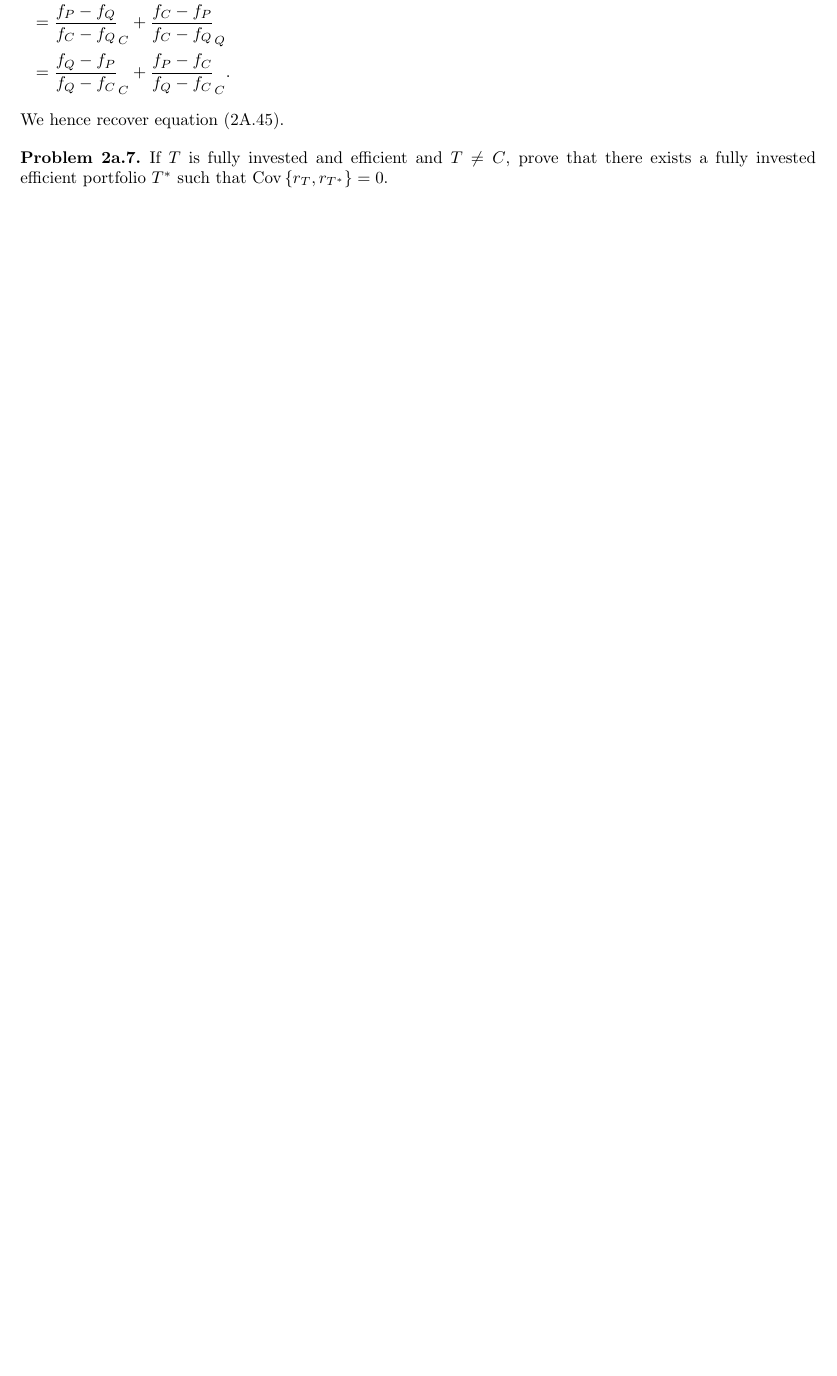
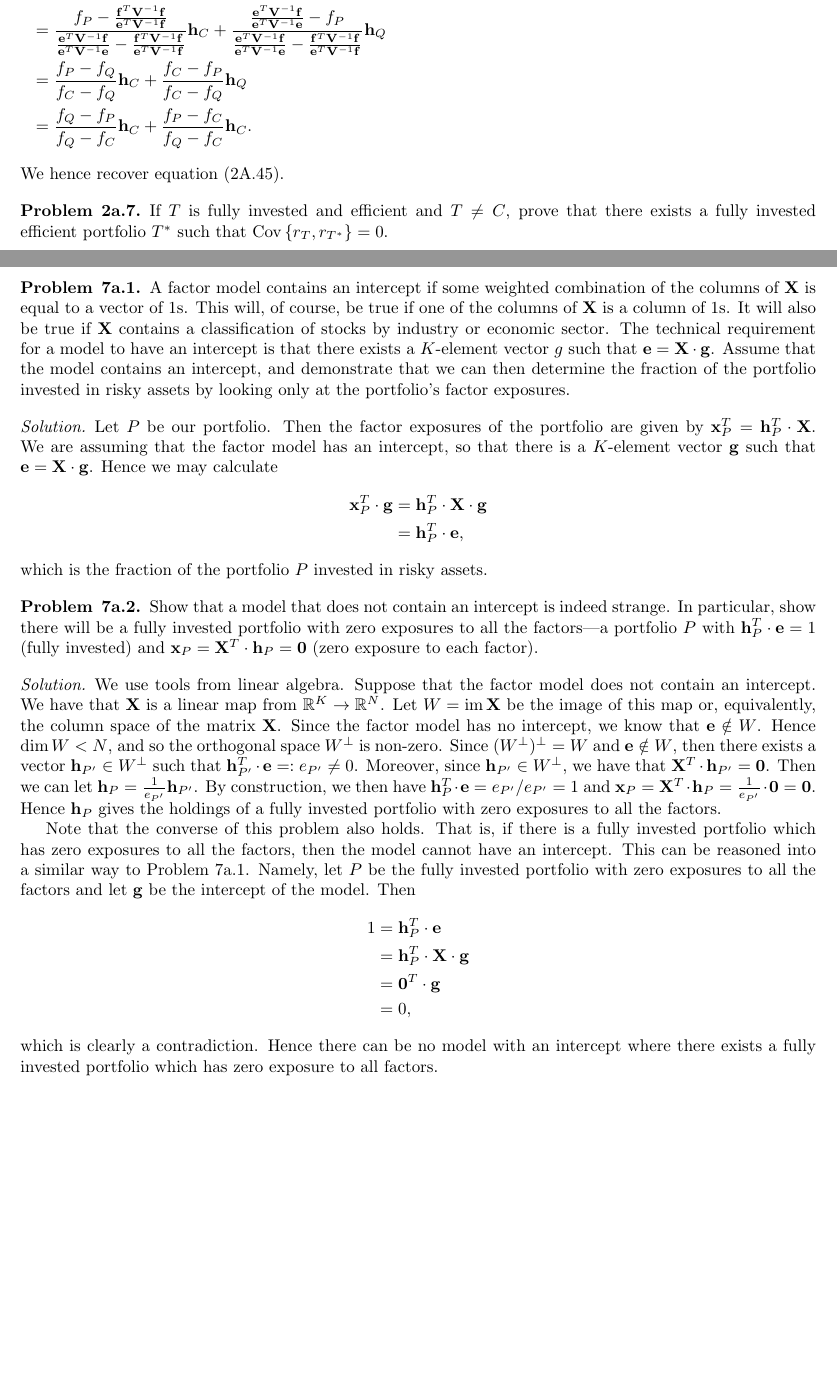
Before and after one commit to nicholashestand/Active_Portfolio_Management, a LaTeX document (Solutions.tex, which reads src/Chapter7app.tex): part of page 6 of 44 before the commit and two parts of pages 6 and 30 of 45 after it, the two joined at a grey line, cut at the place of the change, the shorter picture padded with empty space. Compiled offline with pdfLaTeX.

Commit message:
add solutions to chapter 7 technical appendix

```diff
--- a/Solutions.tex
+++ b/Solutions.tex
@@ -8,10 +8,18 @@
 \item[\hskip \labelsep {\bfseries #1}\hskip \labelsep {\bfseries #2.}]}{\end{trivlist}}
 \renewcommand{\qedsymbol}{}
 
+\DeclareMathOperator{\im}{im}
+
 \newcommand{\cov}[1]{\mathrm{Cov}\left\lbrace#1\right\rbrace}
 \newcommand{\corr}[1]{\mathrm{Corr}\left\lbrace#1\right\rbrace}
 \newcommand{\var}[1]{\mathrm{Var}\left\lbrace#1\right\rbrace}
 \newcommand{\std}[1]{\mathrm{Std}\left\lbrace#1\right\rbrace}
+
+\newcommand{\h}{\mathbf{h}}
+\newcommand{\x}{\mathbf{x}}
+\newcommand{\g}{\mathbf{g}}
+\newcommand{\e}{\mathbf{e}}
+\newcommand{\X}{\mathbf{X}}
 
   \title{Solutions for \emph{Active Portfolio Management} by Grinold and Kahn}
   \author{Nicholas J. Hestand \& Nicholas J. Williams}
--- /dev/null
+++ b/src/Chapter7app.tex
@@ -0,0 +1,29 @@
+
+\begin{problem}{7a.1}
+A factor model contains an intercept if some weighted combination of the columns of $\X$ is equal to a vector of 1s. This will, of course, be true if one of the columns of $\X$ is a column of 1s. It will also be true if $\X$ contains a classification of stocks by industry or economic sector. The technical requirement for a model to have an intercept is that there exists a $K$-element vector $g$ such that $\e = \X
+\cdot \g$. Assume that the model contains an intercept, and demonstrate that we can then determine the fraction of the portfolio invested in risky assets by looking only at the portfolio's factor exposures.
+\end{problem}
+\begin{proof}[Solution]
+Let $P$ be our portfolio. Then the factor exposures of the portfolio are given by $\x_{P}^{T} = \h_{P}^{T} \cdot \X$. We are assuming that the factor model has an intercept, so that there is a $K$-element vector $\g$ such that $\e = \X \cdot \g$. Hence we may calculate
+\begin{align*}
+\x_{P}^{T} \cdot \g &= \h_{P}^{T} \cdot \X \cdot \g\\
+&= \h_{P}^{T} \cdot \e,
+\end{align*}
+which is the fraction of the portfolio $P$ invested in risky assets.
+\end{proof}
+
+\begin{problem}{7a.2}
+Show that a model that does not contain an intercept is indeed strange. In particular, show there will be a fully invested portfolio with zero exposures to all the factors---a portfolio $P$ with $\h_{P}^{T} \cdot \e = 1$ (fully invested) and $\x_P = \X^T \cdot \h_P = \mathbf{0}$ (zero exposure to each factor).
+\end{problem}
+\begin{proof}[Solution]
+We use tools from linear algebra. Suppose that the factor model does not contain an intercept. We have that $\X$ is a linear map from $\mathbb{R}^{K} \to \mathbb{R}^{N}$. Let $W = \im\X$ be the image of this map or, equivalently, the column space of the matrix $\X$. Since the factor model has no intercept, we know that $\e \notin W$. Hence $\dim W < N$, and so the orthogonal space $W^{\perp}$ is non-zero. Since $(W^{\perp})^{\perp} = W$ and $\e \notin W$, then there exists a vector $\h_{P'} \in W^{\perp}$ such that $\h_{P'}^{T} \cdot \e =: e_{P'} \neq 0$. Moreover, since $\h_{P'} \in W^{\perp}$, we have that $\X^{T} \cdot \h_{P'} = \mathbf{0}$. Then we can let $\h_{P} = \frac{1}{e_{P'}}\h_{P'}$. By construction, we then have $\h_{P}^{T} \cdot \e = e_{P'}/e_{P'} = 1$ and $\x_{P} = \X^{T} \cdot \h_{P} = \frac{1}{e_{P'}} \cdot \mathbf{0} = \mathbf{0}$. Hence $\h_{P}$ gives the holdings of a fully invested portfolio with zero exposures to all the factors.
+
+Note that the converse of this problem also holds. That is, if there is a fully invested portfolio which has zero exposures to all the factors, then the model cannot have an intercept. This can be reasoned into a similar way to Problem 7a.1. Namely, let $P$ be the fully invested portfolio with zero exposures to all the factors and let $\g$ be the intercept of the model. Then
+\begin{align*}
+1 &= \h_{P}^{T} \cdot \e\\
+&= \h_{P}^{T} \cdot \X \cdot \g\\
+&= \mathbf{0}^{T} \cdot \g\\
+&= 0,
+\end{align*}
+which is clearly a contradiction. Hence there can be no model with an intercept where there exists a fully invested portfolio which has zero exposure to all factors.
+\end{proof}
```
Also changed, not shown: Solutions.pdf, Solutions.tex (4 more changed lines).
